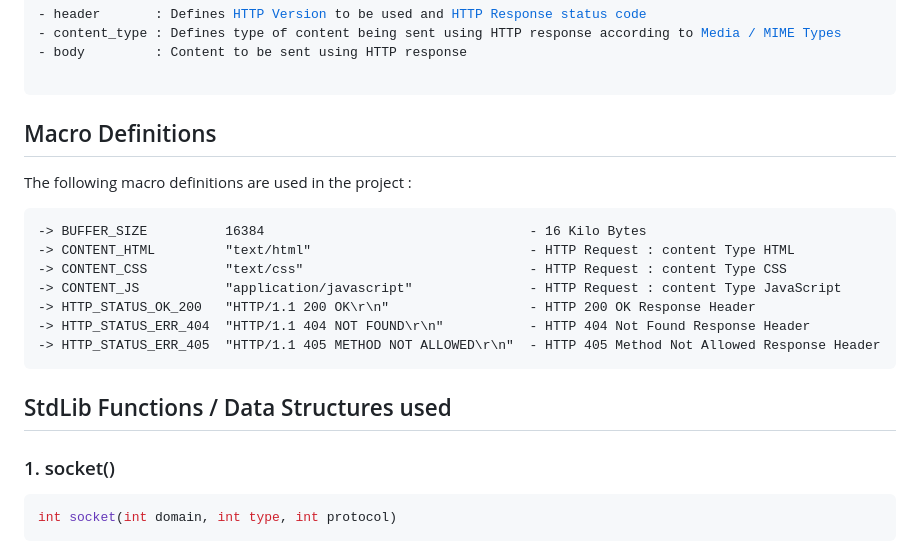
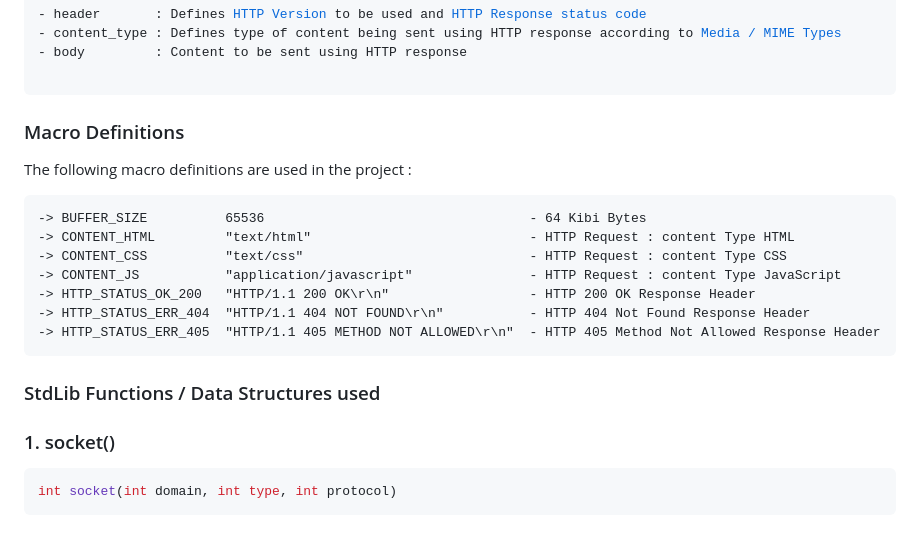
Before and after one commit to black-operative/Task-Scheduler, a Markdown page: Readme.md, the part around one of its changes. Drawn GitHub-style.

````diff
--- a/Readme.md
+++ b/Readme.md
@@ -102,12 +104,12 @@ struct HTTP_Response {
 </code>
 </pre>
 
-## Macro Definitions
+### Macro Definitions
 
 The following macro definitions are used in the project :
 
 ```plaintext
--> BUFFER_SIZE          16384                                  - 16 Kilo Bytes
+-> BUFFER_SIZE          65536                                  - 64 Kibi Bytes
 -> CONTENT_HTML         "text/html"                            - HTTP Request : content Type HTML
 -> CONTENT_CSS          "text/css"                             - HTTP Request : content Type CSS
 -> CONTENT_JS           "application/javascript"               - HTTP Request : content Type JavaScript
@@ -116,7 +118,7 @@ The following macro definitions are used in the project :
 -> HTTP_STATUS_ERR_405  "HTTP/1.1 405 METHOD NOT ALLOWED\r\n"  - HTTP 405 Method Not Allowed Response Header
 ```
 
-## StdLib Functions / Data Structures used
+### StdLib Functions / Data Structures used
 
 ### 1. socket()
 
````
Also changed, not shown: other parts of Readme.md (+81 -18 lines).
